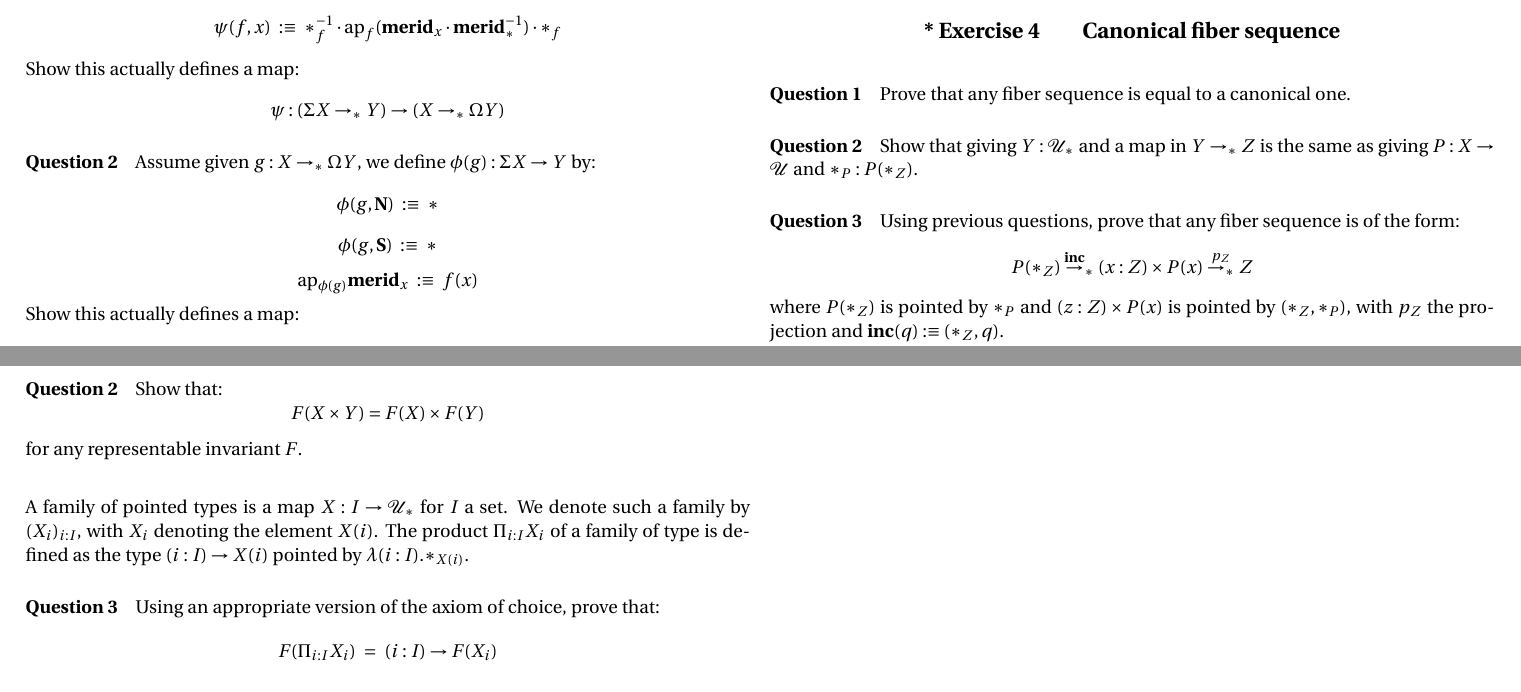
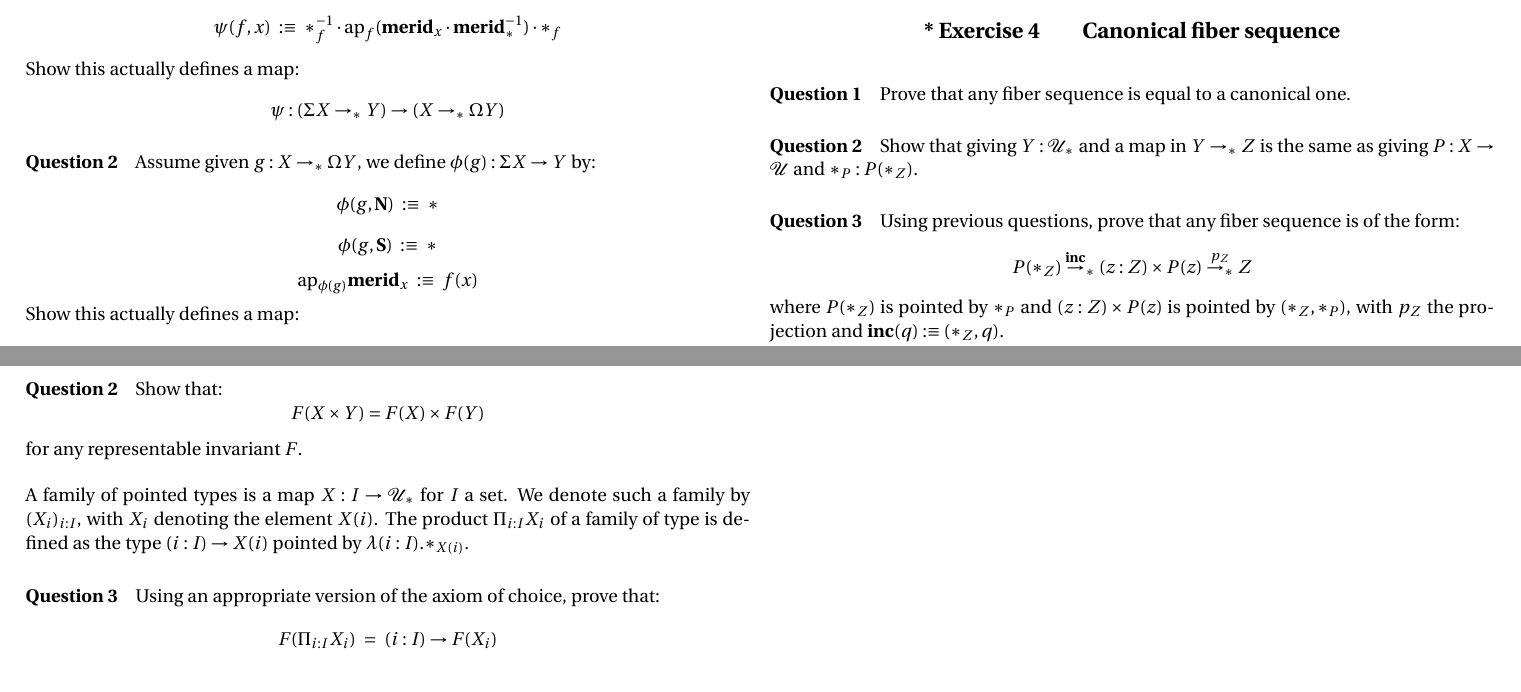
Before and after one commit to herbelin/LMFI-HoTT, a LaTeX document (Lecture_notes+TD/TD3.tex): two parts of pages 2 and 3 of 3, joined at a grey line, cut so that both start at the same text. Compiled offline with pdfLaTeX.

Commit message:
add one exercise in TD3

```diff
--- a/Lecture_notes+TD/TD3.tex
+++ b/Lecture_notes+TD/TD3.tex
@@ -86,7 +86,7 @@
 
 
 
-\title{Synthetic Homotopy Theory TD3: Homotopy groups}
+\title{Synthetic Homotopy Theory TD3: \\ Homotopy groups}
 
 \begin{document}
 
@@ -180,8 +180,8 @@ for all $g:X\r_*\Omega Y$.
 \paragraph{Question 2} Show that giving $Y:\U_*$ and a map in $Y\r_* Z$ is the same as giving $P:X\r \U$ and $*_P:P(*_Z)$.
 
 \paragraph{Question 3} Using previous questions, prove that any fiber sequence is of the form:
- \[P(*_Z) \overset{\inc}\r_* (x:Z)\times P(x)\overset{p_Z}{\r_*} Z\]
- where $P(*_Z$) is pointed by $*_P$ and $(z:Z)\times P(x)$ is pointed by $(*_Z,*_P)$, with $p_Z$ the projection and $\inc(q):\equiv (*_Z,q)$.
+ \[P(*_Z) \overset{\inc}\r_* (z:Z)\times P(z)\overset{p_Z}{\r_*} Z\]
+ where $P(*_Z$) is pointed by $*_P$ and $(z:Z)\times P(z)$ is pointed by $(*_Z,*_P)$, with $p_Z$ the projection and $\inc(q):\equiv (*_Z,q)$.
 \end{Exercise}
 
 
@@ -198,7 +198,7 @@ for some fixed $A$, with $|A\r_*X|_0$ pointed by the constant map.
 \paragraph{Question 2} Show that:
 \[F(X\times Y) = F(X)\times F(Y)\]
 for any representable invariant $F$.
-\vspace{0.6cm}
+\vspace{0.4cm}
 
 \noindent A family of pointed types is a map $X:I\r \U_*$ for $I$ a set. We denote such a family by $(X_i)_{i:I}$, with $X_i$ denoting the element $X(i)$.
 The product $\Pi_{i:I}X_i$ of a family of type is defined as the type $(i:I)\r X(i)$ pointed by $\Gl (i:I).*_{X(i)}$.
```
Also changed, not shown: Lecture_notes+TD/TD3.pdf.
